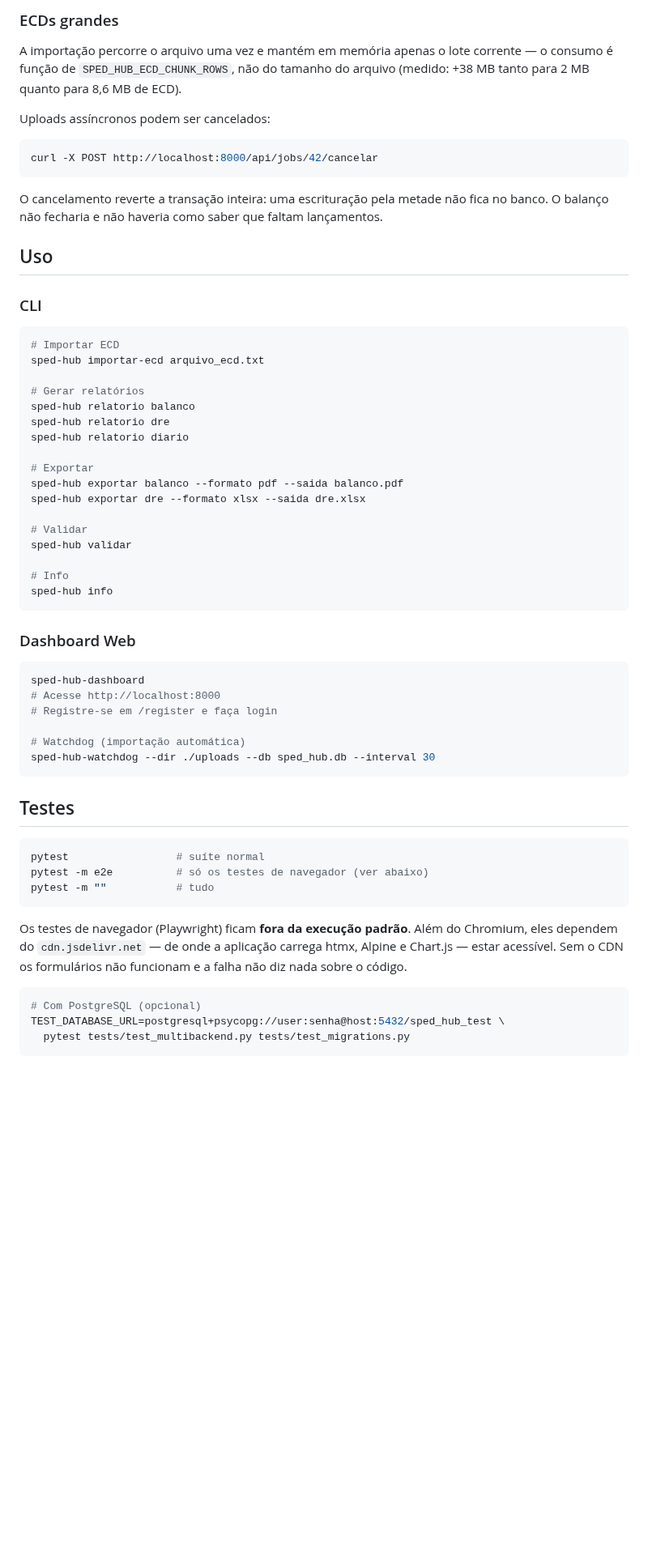
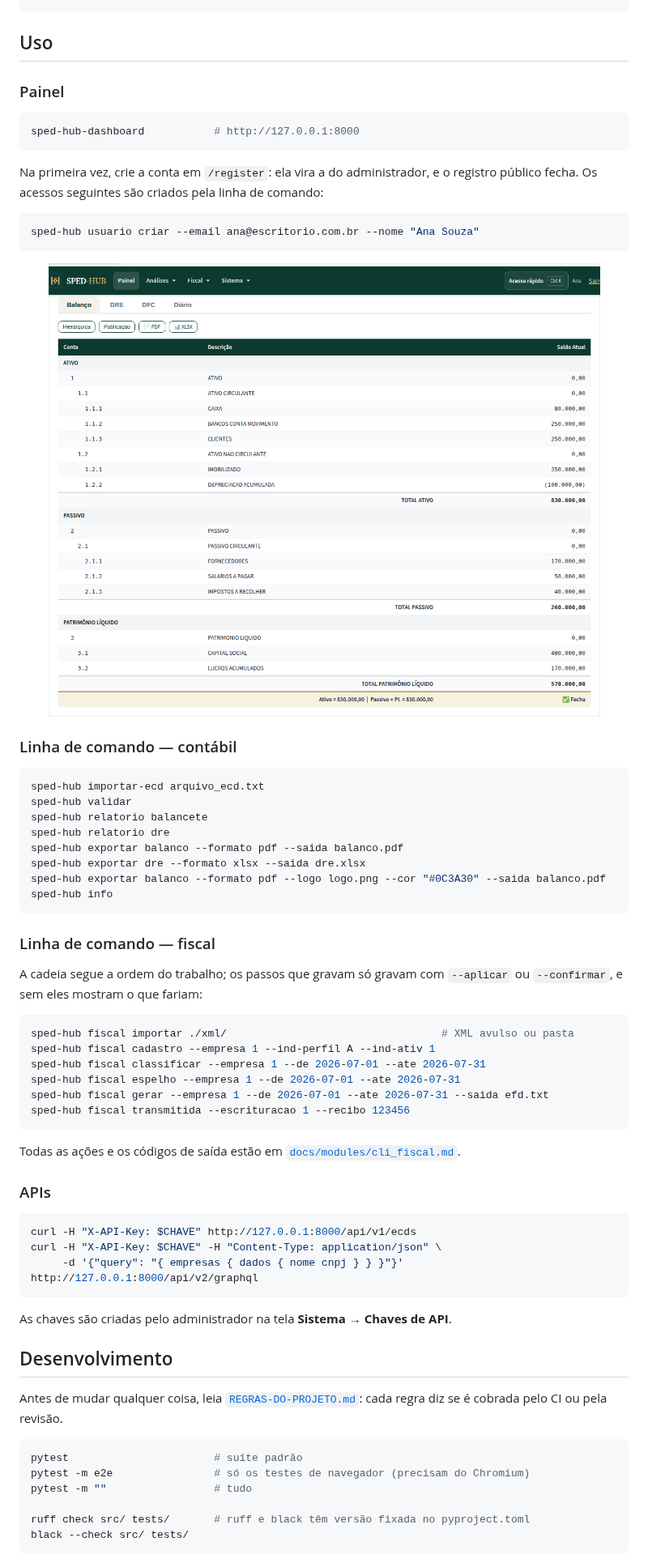
Before and after one commit to fredabsd-svg/SPED-HUB, a Markdown page: README.md, the part around one of its changes. Shown at 81% size. GitHub-like rendering; pictures changed too: docs/assets/tela-balanco.png (added); blank space fills up the shorter version.

````diff
--- a/README.md
+++ b/README.md
@@ -166,68 +149,76 @@ sped-hub migrar adotar     # adota um banco que já tem o schema
-### ECDs grandes
-
-A importação percorre o arquivo uma vez e mantém em memória apenas o lote
-corrente — o consumo é função de `SPED_HUB_ECD_CHUNK_ROWS`, não do tamanho
-do arquivo (medido: +38 MB tanto para 2 MB quanto para 8,6 MB de ECD).
-
-Uploads assíncronos podem ser cancelados:
-
-```bash
-curl -X POST http://localhost:8000/api/jobs/42/cancelar
-```
-
-O cancelamento reverte a transação inteira: uma escrituração pela metade
-não fica no banco.  O balanço não fecharia e não haveria como saber que
-faltam lançamentos.
 
 ## Uso
 
-### CLI
+### Painel
+
 ```bash
-# Importar ECD
+sped-hub-dashboard           # http://127.0.0.1:8000
+```
+
+Na primeira vez, crie a conta em `/register`: ela vira a do administrador, e
+o registro público fecha. Os acessos seguintes são criados pela linha de
+comando:
+
+```bash
+sped-hub usuario criar --email ana@escritorio.com.br --nome "Ana Souza"
+```
+
+<p align="center">
+  <img src="docs/assets/tela-balanco.png" alt="Aba de relatórios com o Balanço Patrimonial hierárquico" width="760">
+</p>
+
+### Linha de comando — contábil
+
+```bash
 sped-hub importar-ecd arquivo_ecd.txt
-
-# Gerar relatórios
-sped-hub relatorio balanco
+sped-hub validar
+sped-hub relatorio balancete
 sped-hub relatorio dre
-sped-hub relatorio diario
-
-# Exportar
 sped-hub exportar balanco --formato pdf --saida balanco.pdf
 sped-hub exportar dre --formato xlsx --saida dre.xlsx
-
-# Validar
-sped-hub validar
-
-# Info
+sped-hub exportar balanco --formato pdf --logo logo.png --cor "#0C3A30" --saida balanco.pdf
 sped-hub info
 ```
 
-### Dashboard Web
+### Linha de comando — fiscal
+
+A cadeia segue a ordem do trabalho; os passos que gravam só gravam com
+`--aplicar` ou `--confirmar`, e sem eles mostram o que fariam:
+
 ```bash
-sped-hub-dashboard
-# Acesse http://localhost:8000
-# Registre-se em /register e faça login
-
-# Watchdog (importação automática)
-sped-hub-watchdog --dir ./uploads --db sped_hub.db --interval 30
+sped-hub fiscal importar ./xml/                                  # XML avulso ou pasta
+sped-hub fiscal cadastro --empresa 1 --ind-perfil A --ind-ativ 1
+sped-hub fiscal classificar --empresa 1 --de 2026-07-01 --ate 2026-07-31
+sped-hub fiscal espelho --empresa 1 --de 2026-07-01 --ate 2026-07-31
+sped-hub fiscal gerar --empresa 1 --de 2026-07-01 --ate 2026-07-31 --saida efd.txt
+sped-hub fiscal transmitida --escrituracao 1 --recibo 123456
 ```
 
-## Testes
+Todas as ações e os códigos de saída estão em
+[`docs/modules/cli_fiscal.md`](docs/modules/cli_fiscal.md).
+
+### APIs
 
 ```bash
-pytest                 # suíte normal
-pytest -m e2e          # só os testes de navegador (ver abaixo)
-pytest -m ""           # tudo
+curl -H "X-API-Key: $CHAVE" http://127.0.0.1:8000/api/v1/ecds
+curl -H "X-API-Key: $CHAVE" -H "Content-Type: application/json" \
+     -d '{"query": "{ empresas { dados { nome cnpj } } }"}' http://127.0.0.1:8000/api/v2/graphql
 ```
 
-Os testes de navegador (Playwright) ficam **fora da execução padrão**.  Além
-do Chromium, eles dependem do `cdn.jsdelivr.net` — de onde a aplicação
-carrega htmx, Alpine e Chart.js — estar acessível.  Sem o CDN os formulários
-não funcionam e a falha não diz nada sobre o código.
+As chaves são criadas pelo administrador na tela **Sistema → Chaves de API**.
+
+## Desenvolvimento
+
+Antes de mudar qualquer coisa, leia
+[`REGRAS-DO-PROJETO.md`](REGRAS-DO-PROJETO.md): cada regra diz se é cobrada
+pelo CI ou pela revisão.
 
 ```bash
-# Com PostgreSQL (opcional)
-TEST_DATABASE_URL=postgresql+psycopg://user:senha@host:5432/sped_hub_test \
-  pytest tests/test_multibackend.py tests/test_migrations.py
+pytest                       # suíte padrão
+pytest -m e2e                # só os testes de navegador (precisam do Chromium)
+pytest -m ""                 # tudo
+
+ruff check src/ tests/       # ruff e black têm versão fixada no pyproject.toml
+black --check src/ tests/
 ```
 
````
Also changed, not shown: other parts of README.md (+162 -211 lines), docs/assets/tela-entrada.png (added), docs/assets/tela-painel.png (added), 1 other file.
